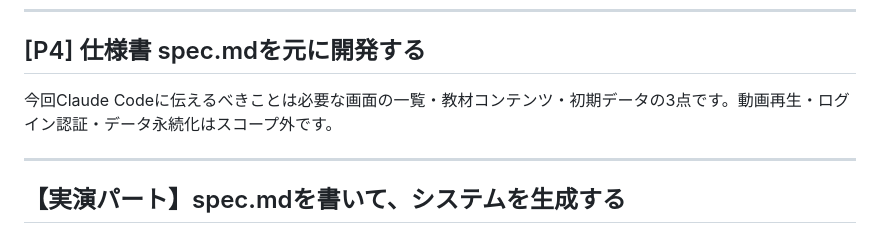
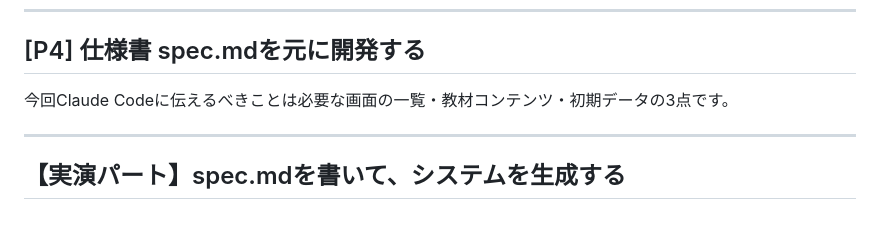
Before and after one commit to TakuyaTsuchiya/claude-lecture, a Markdown page: s4v1/script.md, the part around the change. GitHub-like rendering.

Commit message:
s4v1: 台本P4からスコープ外の記述を削除
Co-Authored-By: Claude Sonnet 4.6 <noreply@anthropic.com>

```diff
--- a/s4v1/script.md
+++ b/s4v1/script.md
@@ -30,7 +30,7 @@ S4へようこそ。このセクションでは、Claude Codeの活用の幅を
 
 ## [P4] 仕様書 spec.mdを元に開発する
 
-今回Claude Codeに伝えるべきことは必要な画面の一覧・教材コンテンツ・初期データの3点です。動画再生・ログイン認証・データ永続化はスコープ外です。
+今回Claude Codeに伝えるべきことは必要な画面の一覧・教材コンテンツ・初期データの3点です。
 
 ---
 
```
